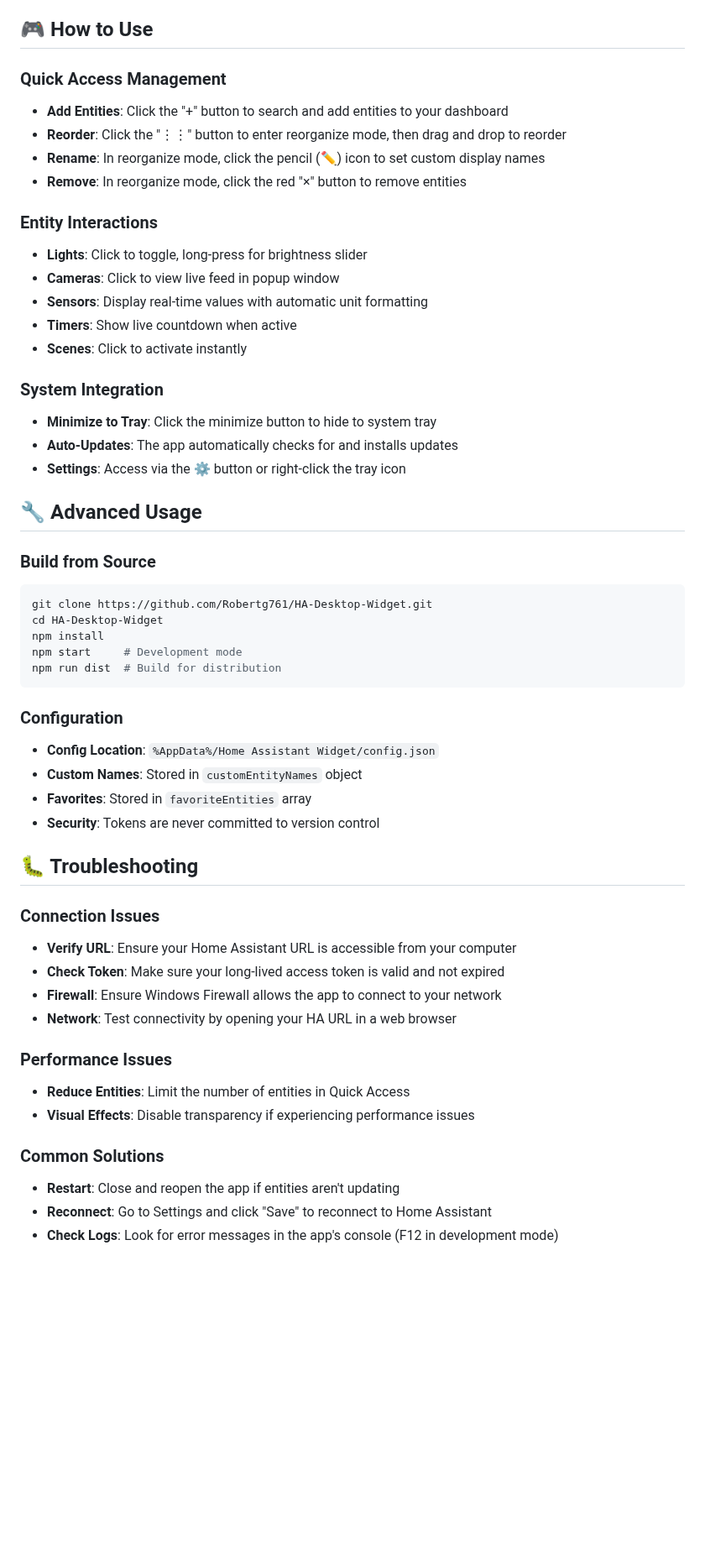
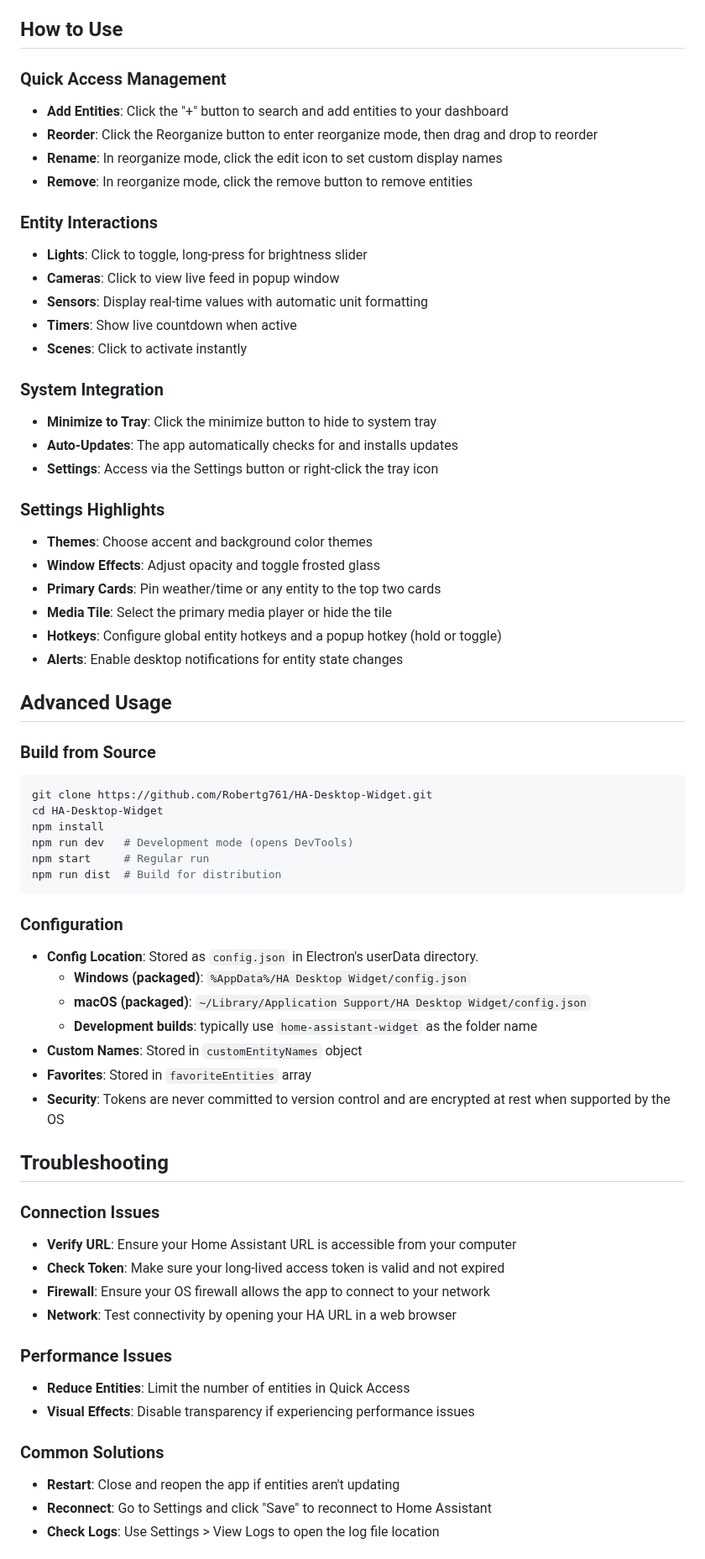
Before and after one commit to Robertg761/HA-Desktop-Widget, a Markdown page: README.md, the part around one of its changes. Shown at 84% size. Rendered like a GitHub page; blank space fills up the shorter version.

````diff
--- a/README.md
+++ b/README.md
@@ -64,13 +75,13 @@ A semi-transparent, desktop widget for Home Assistant that provides quick access
    - Click "Save" - the widget will connect automatically
 4. **Add entities**: Click the "+" button to add your favorite entities to Quick Access
 
-## 🎮 How to Use
+## How to Use
 
 ### Quick Access Management
 - **Add Entities**: Click the "+" button to search and add entities to your dashboard
-- **Reorder**: Click the "⋮⋮" button to enter reorganize mode, then drag and drop to reorder
-- **Rename**: In reorganize mode, click the pencil (✏️) icon to set custom display names
-- **Remove**: In reorganize mode, click the red "×" button to remove entities
+- **Reorder**: Click the Reorganize button to enter reorganize mode, then drag and drop to reorder
+- **Rename**: In reorganize mode, click the edit icon to set custom display names
+- **Remove**: In reorganize mode, click the remove button to remove entities
 
 ### Entity Interactions
 - **Lights**: Click to toggle, long-press for brightness slider
@@ -82,31 +93,43 @@ A semi-transparent, desktop widget for Home Assistant that provides quick access
 ### System Integration
 - **Minimize to Tray**: Click the minimize button to hide to system tray
 - **Auto-Updates**: The app automatically checks for and installs updates
-- **Settings**: Access via the ⚙️ button or right-click the tray icon
+- **Settings**: Access via the Settings button or right-click the tray icon
 
-## 🔧 Advanced Usage
+### Settings Highlights
+- **Themes**: Choose accent and background color themes
+- **Window Effects**: Adjust opacity and toggle frosted glass
+- **Primary Cards**: Pin weather/time or any entity to the top two cards
+- **Media Tile**: Select the primary media player or hide the tile
+- **Hotkeys**: Configure global entity hotkeys and a popup hotkey (hold or toggle)
+- **Alerts**: Enable desktop notifications for entity state changes
+
+## Advanced Usage
 
 ### Build from Source
 ```bash
 git clone https://github.com/Robertg761/HA-Desktop-Widget.git
 cd HA-Desktop-Widget
 npm install
-npm start     # Development mode
+npm run dev   # Development mode (opens DevTools)
+npm start     # Regular run
 npm run dist  # Build for distribution
 ```
 
 ### Configuration
-- **Config Location**: `%AppData%/Home Assistant Widget/config.json`
+- **Config Location**: Stored as `config.json` in Electron's userData directory.
+  - **Windows (packaged)**: `%AppData%/HA Desktop Widget/config.json`
+  - **macOS (packaged)**: `~/Library/Application Support/HA Desktop Widget/config.json`
+  - **Development builds**: typically use `home-assistant-widget` as the folder name
 - **Custom Names**: Stored in `customEntityNames` object
 - **Favorites**: Stored in `favoriteEntities` array
-- **Security**: Tokens are never committed to version control
+- **Security**: Tokens are never committed to version control and are encrypted at rest when supported by the OS
 
-## 🐛 Troubleshooting
+## Troubleshooting
 
 ### Connection Issues
 - **Verify URL**: Ensure your Home Assistant URL is accessible from your computer
 - **Check Token**: Make sure your long-lived access token is valid and not expired
-- **Firewall**: Ensure Windows Firewall allows the app to connect to your network
+- **Firewall**: Ensure your OS firewall allows the app to connect to your network
 - **Network**: Test connectivity by opening your HA URL in a web browser
 
 ### Performance Issues
@@ -116,5 +139,5 @@ npm run dist  # Build for distribution
 ### Common Solutions
 - **Restart**: Close and reopen the app if entities aren't updating
 - **Reconnect**: Go to Settings and click "Save" to reconnect to Home Assistant
-- **Check Logs**: Look for error messages in the app's console (F12 in development mode)
+- **Check Logs**: Use Settings > View Logs to open the log file location
 
````
Also changed, not shown: other parts of README.md (+25 -14 lines), Edit_View.png, Light_Adjust.png, Main_View.png, Personalization_Tab.png (added), 2 other files.
